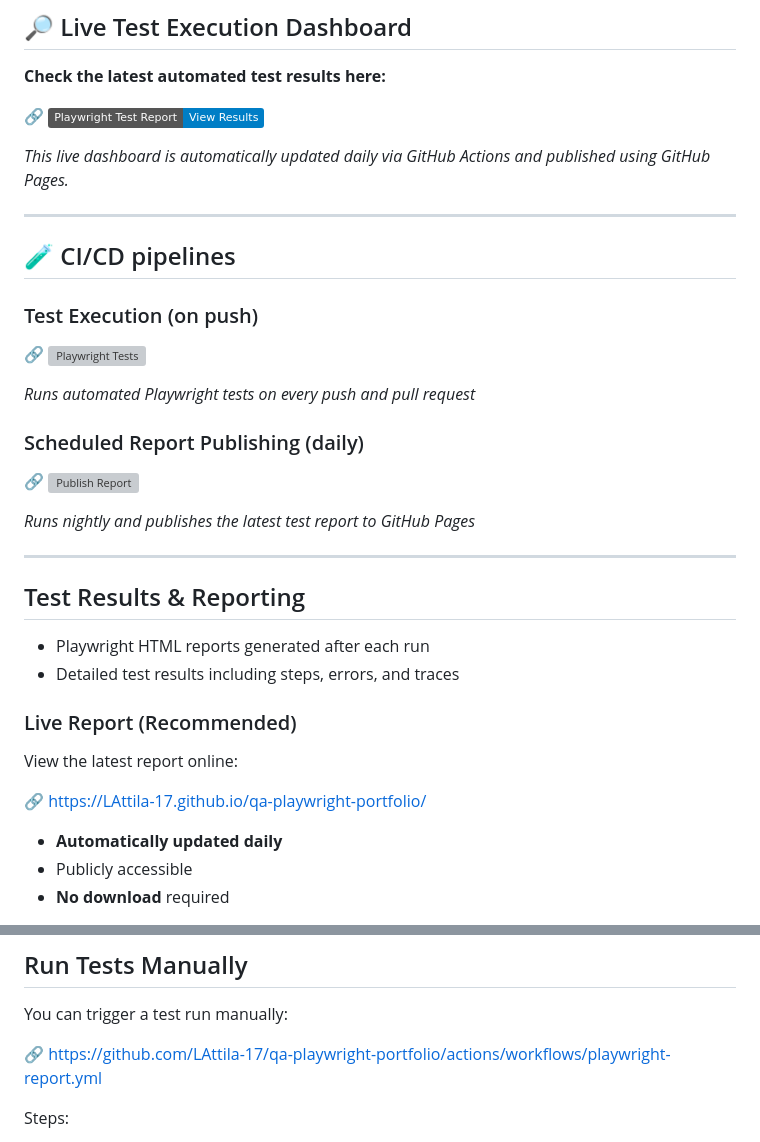
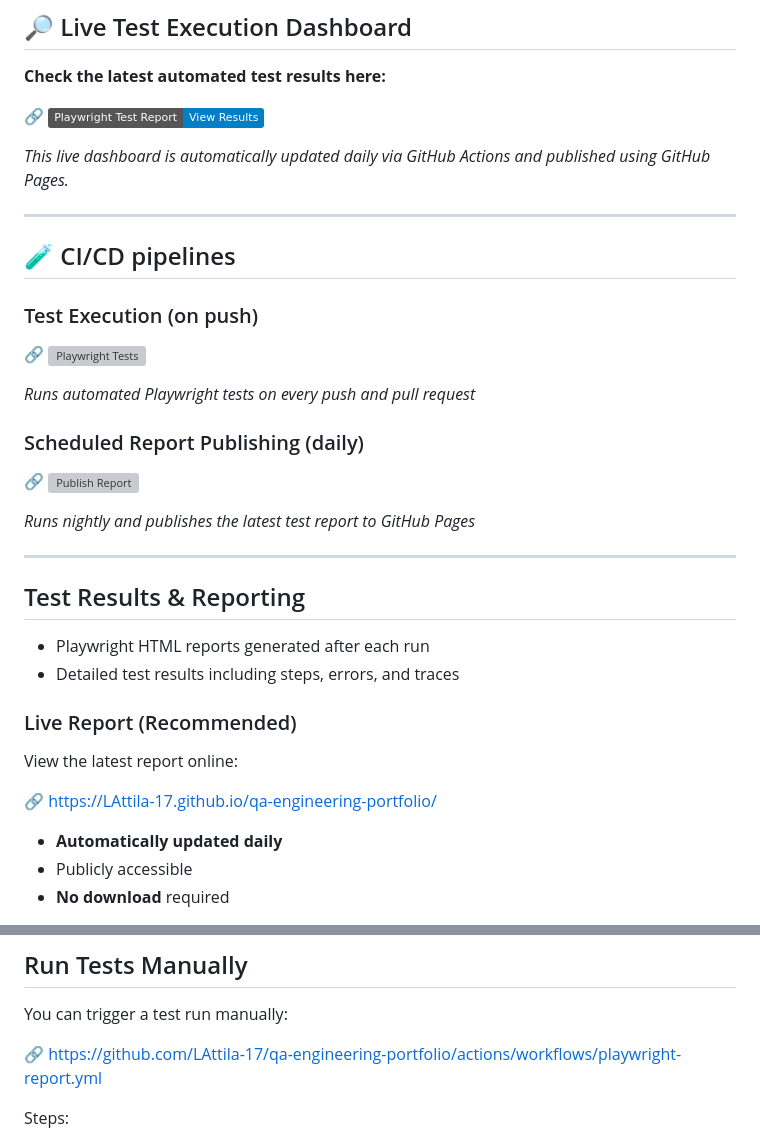
Before and after one commit to LAttila-17/qa-engineering-portfolio, a Markdown page: automation/playwright/README.md, 2 parts joined by grey strips. Rendered like a GitHub page; badges without logos; grey boxes are pictures that could not be loaded.

Commit message:
Live Playwright Dashboard

```diff
--- a/automation/playwright/README.md
+++ b/automation/playwright/README.md
@@ -36,7 +36,7 @@
 
 View the latest report online:
 
-🔗 https://LAttila-17.github.io/qa-playwright-portfolio/
+🔗 https://LAttila-17.github.io/qa-engineering-portfolio/
 
 - **Automatically updated daily**
 - Publicly accessible
@@ -111,7 +111,7 @@ This portfolio includes **end-to-end scenarios** for:
 
 You can trigger a test run manually:
 
-🔗 https://github.com/LAttila-17/qa-playwright-portfolio/actions/workflows/playwright-report.yml
+🔗 https://github.com/LAttila-17/qa-engineering-portfolio/actions/workflows/playwright-report.yml
 
 Steps:
 1. Click **Run workflow**
```
Also changed, not shown: other parts of automation/playwright/README.md (+3 -3 lines).
